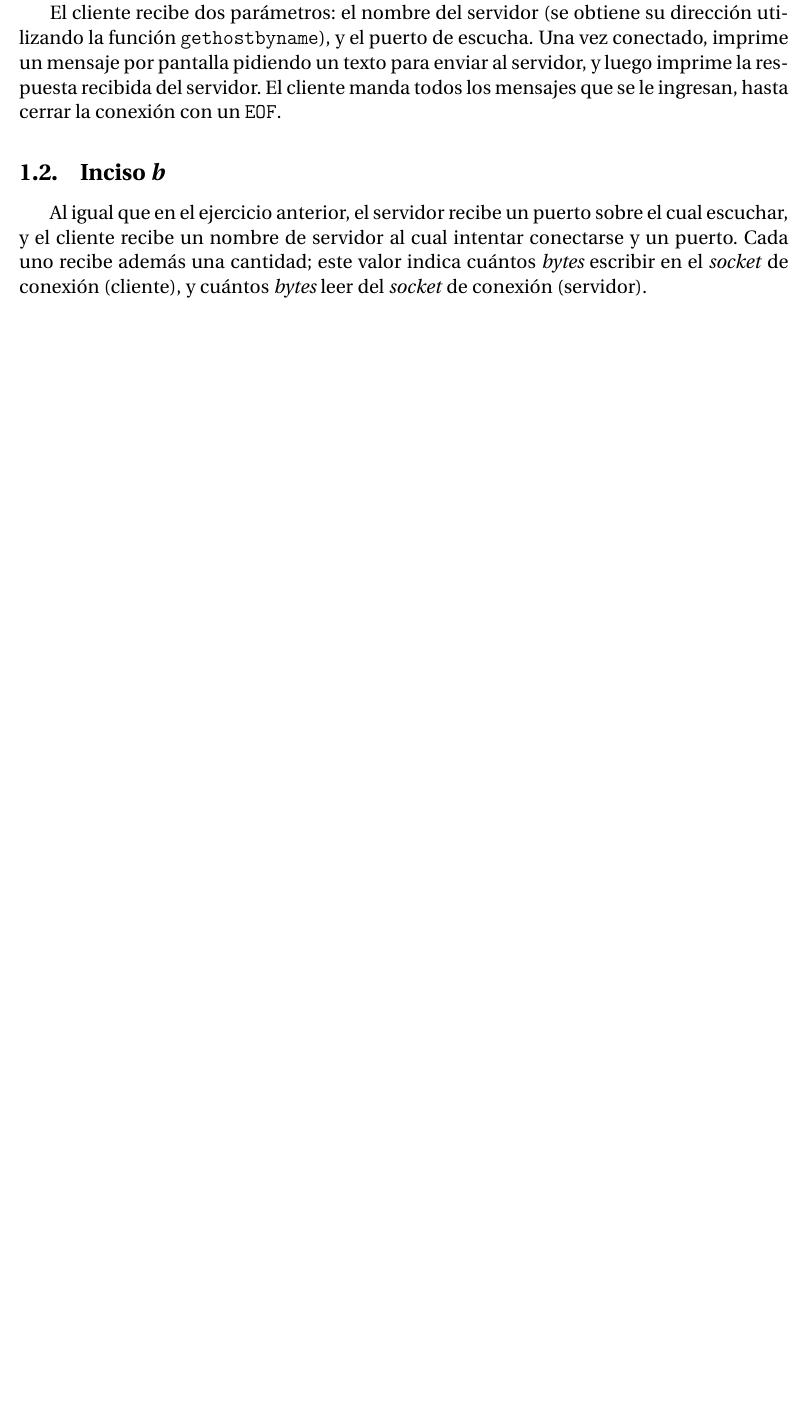
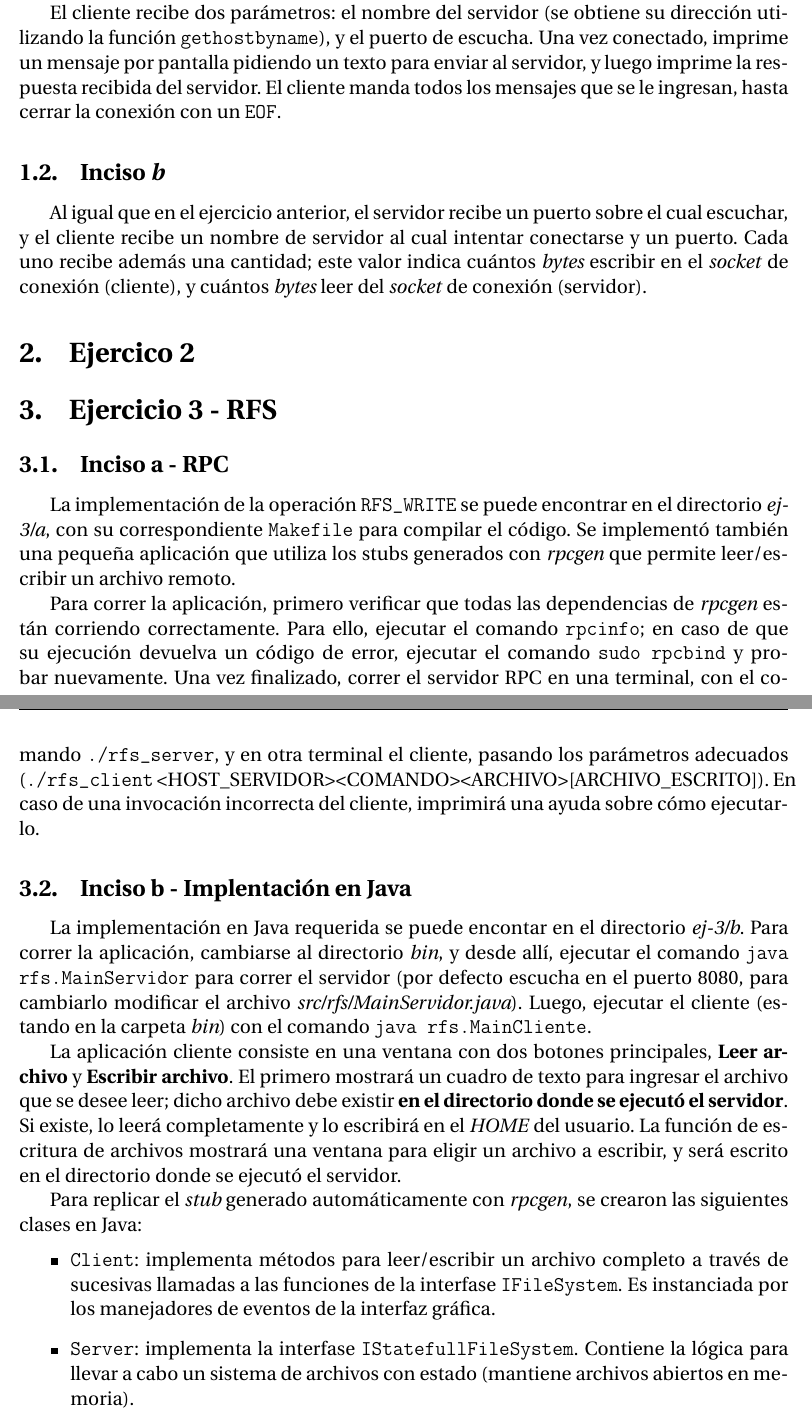
Before and after one commit to PaPablo/sd2018, a LaTeX document (informe/informe.tex): part of page 3 of 3 before the commit and two parts of pages 3 and 4 of 5 after it, the two joined at a grey line, cut so that both start at the same text, the shorter picture padded with empty space. Compiled offline with pdfLaTeX.

Commit message:
Agregar ejercicio 3 al informe

```diff
--- a/informe/informe.tex
+++ b/informe/informe.tex
@@ -38,3 +38,24 @@ El cliente recibe dos parámetros: el nombre del servidor (se obtiene su direcci
 Al igual que en el ejercicio anterior, el servidor recibe un puerto sobre el cual escuchar, y el cliente recibe un nombre de servidor al cual intentar conectarse y un puerto. Cada uno recibe además una cantidad; este valor indica cuántos \emph{bytes} escribir en el \emph{socket} de conexión (cliente), y cuántos \emph{bytes} leer del \emph{socket} de conexión (servidor).
 
 
+\section{Ejercico 2}
+
+\section{Ejercicio 3 - RFS}
+
+\subsection{Inciso a - RPC}
+
+La implementación de la operación \texttt{RFS\_WRITE} se puede encontrar en el directorio \emph{ej-3/a}, con su correspondiente \texttt{Makefile} para compilar el código. Se implementó también una pequeña aplicación que utiliza los stubs generados con \emph{rpcgen} que permite leer/escribir un archivo remoto.
+
+Para correr la aplicación, primero verificar que todas las dependencias de \emph{rpcgen} están corriendo correctamente. Para ello, ejecutar el comando \texttt{rpcinfo}; en caso de que su ejecución devuelva un código de error, ejecutar el comando \texttt{sudo rpcbind} y probar nuevamente. Una vez finalizado, correr el servidor RPC en una terminal, con el comando \texttt{./rfs\_server}, y en otra terminal el cliente, pasando los parámetros adecuados (\texttt{./rfs\_client} <HOST\_SERVIDOR> <COMANDO> <ARCHIVO> [ARCHIVO\_ESCRITO]). En caso de una invocación incorrecta del cliente, imprimirá una ayuda sobre cómo ejecutarlo.
+
+\subsection{Inciso b - Implentación en Java}
+
+La implementación en Java requerida se puede encontar en el directorio \emph{ej-3/b}. Para correr la aplicación, cambiarse al directorio \emph{bin}, y desde allí, ejecutar el comando \texttt{java rfs.MainServidor} para correr el servidor (por defecto escucha en el puerto 8080, para cambiarlo modificar el archivo \emph{src/rfs/MainServidor.java}). Luego, ejecutar el cliente (estando en la carpeta \emph{bin}) con el comando \texttt{java rfs.MainCliente}.
+
+La aplicación cliente consiste en una ventana con dos botones principales, \textbf{Leer archivo} y \textbf{Escribir archivo}. El primero mostrará un cuadro de texto para ingresar el archivo que se desee leer; dicho archivo debe existir \textbf{en el directorio donde se ejecutó el servidor}. Si existe, lo leerá completamente y lo escribirá en el \emph{HOME} del usuario. La función de escritura de archivos mostrará una ventana para eligir un archivo a escribir, y será escrito en el directorio donde se ejecutó el servidor.
+
+Para replicar el \emph{stub} generado automáticamente con \emph{rpcgen}, se crearon las siguientes clases en Java:
+\begin{itemize}
+    \item \texttt{Client}: implementa métodos para leer/escribir un archivo completo a través de sucesivas llamadas a las funciones de la interfase \texttt{IFileSystem}. Es instanciada por los manejadores de eventos de la interfaz gráfica.
+    \item \texttt{Server}: implementa la interfase \texttt{IStatefullFileSystem}. Contiene la lógica para llevar a cabo un sistema de archivos con estado (mantiene archivos abiertos en memoria).
+    \item \texttt{RFSClientStub}: implementa la interfase \texttt{IFileSystem}. Permite a un cliente realizar operaciones de lectura/escritura. Encargada de llevar a cabo la comunicación con el servidor.
@@ -40,0 +65 @@ Al igual que en el ejercicio anterior, el servidor recibe un puerto sobre el cua
+\end{itemize}
```
Also changed, not shown: informe/informe.tex (13 more changed lines).
